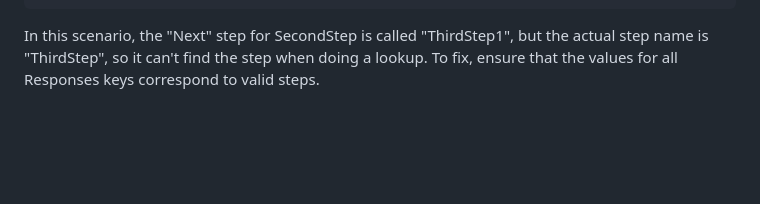
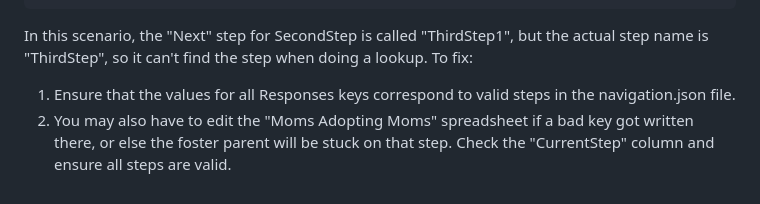
Before and after one commit to jennifermarsman/MomsAdoptingMomsApp, a Markdown page: README.md, the part around the change. Rendered like a GitHub page; blank space fills up the shorter version.

Commit message:
Added extra remediation step in the case of an invalid step key in navigation.json

````diff
--- a/README.md
+++ b/README.md
@@ -66,4 +66,6 @@ Here are some common errors that you may see:
   },
   ```
 
-  In this scenario, the "Next" step for SecondStep is called "ThirdStep1", but the actual step name is "ThirdStep", so it can't find the step when doing a lookup.  To fix, ensure that the values for all Responses keys correspond to valid steps.
+  In this scenario, the "Next" step for SecondStep is called "ThirdStep1", but the actual step name is "ThirdStep", so it can't find the step when doing a lookup.  To fix:
+  1. Ensure that the values for all Responses keys correspond to valid steps in the navigation.json file.
+  2. You may also have to edit the "Moms Adopting Moms" spreadsheet if a bad key got written there, or else the foster parent will be stuck on that step.  Check the "CurrentStep" column and ensure all steps are valid.
````
